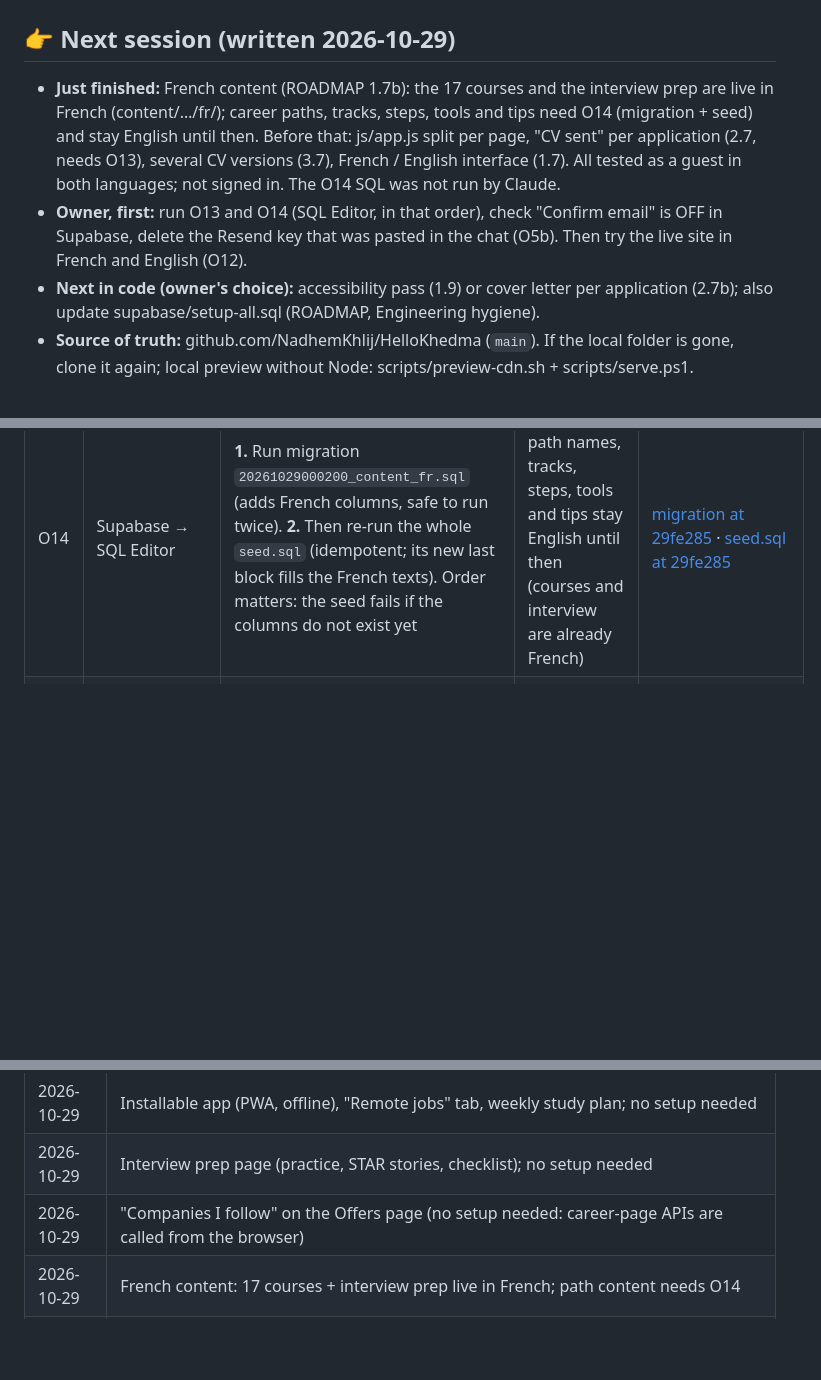
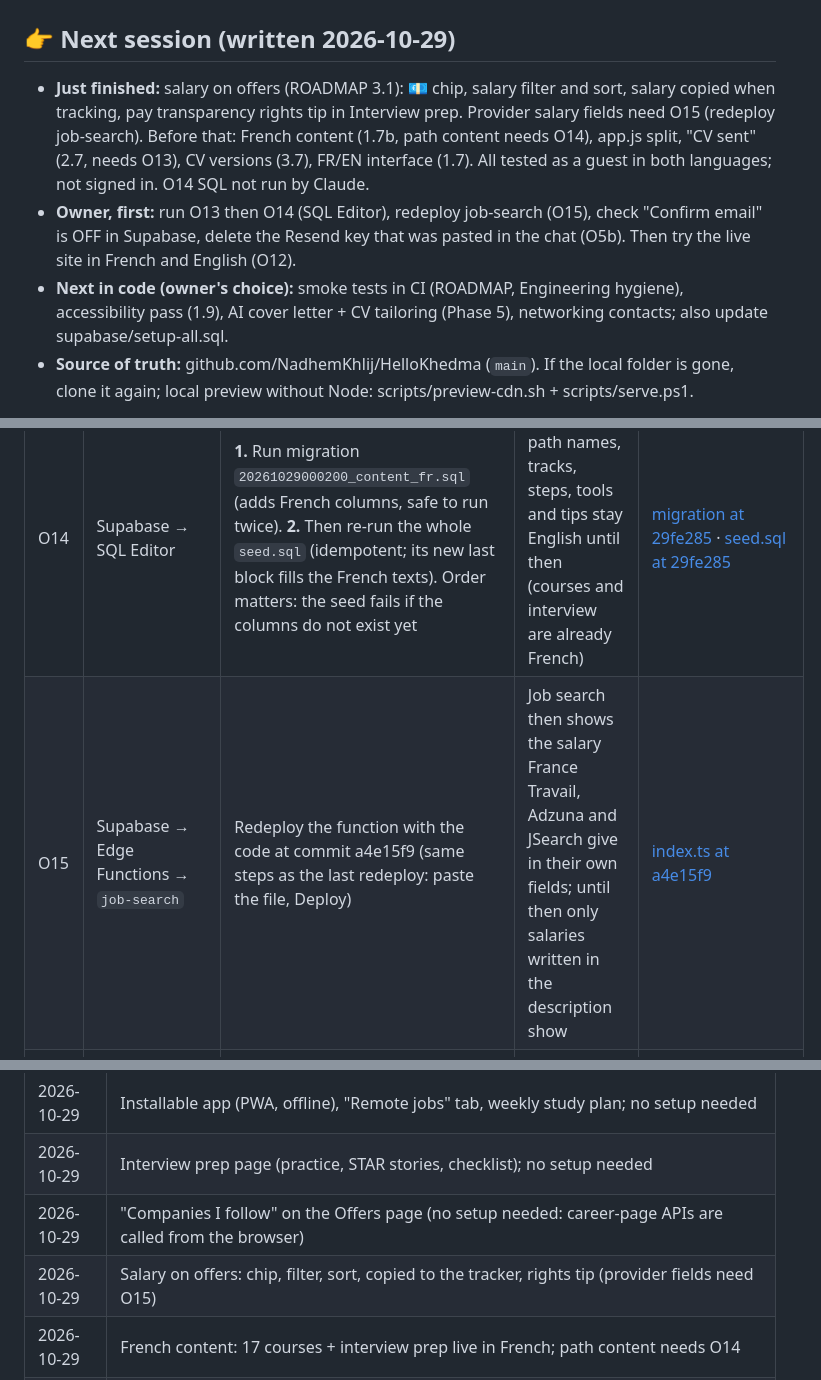
Before and after one commit to NadhemKhlij/HelloKhedma, a Markdown page: CHECKLIST.md, 3 parts joined by grey strips. Rendered like a GitHub page; blank space fills up the shorter version.

Commit message:
Checklist: O15 redeploy job-search for provider salaries
Co-Authored-By: Claude Opus 5.5 <noreply@anthropic.com>

```diff
--- a/CHECKLIST.md
+++ b/CHECKLIST.md
@@ -1,14 +1,14 @@
 # HelloKhedma: launch checklist
 
 ## 👉 Next session (written 2026-10-29)
-- **Just finished:** French content (ROADMAP 1.7b): the 17 courses and the interview prep are live in French
-  (content/…/fr/); career paths, tracks, steps, tools and tips need O14 (migration + seed) and stay English until then.
-  Before that: js/app.js split per page, "CV sent" per application (2.7, needs O13), several CV versions (3.7), French /
-  English interface (1.7). All tested as a guest in both languages; not signed in. The O14 SQL was not run by Claude.
-- **Owner, first:** run O13 and O14 (SQL Editor, in that order), check "Confirm email" is OFF in Supabase, delete the
-  Resend key that was pasted in the chat (O5b). Then try the live site in French and English (O12).
-- **Next in code (owner's choice):** accessibility pass (1.9) or cover letter per application (2.7b); also update
-  supabase/setup-all.sql (ROADMAP, Engineering hygiene).
+- **Just finished:** salary on offers (ROADMAP 3.1): 💶 chip, salary filter and sort, salary copied when tracking,
+  pay transparency rights tip in Interview prep. Provider salary fields need O15 (redeploy job-search). Before that:
+  French content (1.7b, path content needs O14), app.js split, "CV sent" (2.7, needs O13), CV versions (3.7), FR/EN
+  interface (1.7). All tested as a guest in both languages; not signed in. O14 SQL not run by Claude.
+- **Owner, first:** run O13 then O14 (SQL Editor), redeploy job-search (O15), check "Confirm email" is OFF in
+  Supabase, delete the Resend key that was pasted in the chat (O5b). Then try the live site in French and English (O12).
+- **Next in code (owner's choice):** smoke tests in CI (ROADMAP, Engineering hygiene), accessibility pass (1.9), AI
+  cover letter + CV tailoring (Phase 5), networking contacts; also update supabase/setup-all.sql.
 - **Source of truth:** github.com/NadhemKhlij/HelloKhedma (`main`). If the local folder is gone, clone it again;
   local preview without Node: scripts/preview-cdn.sh + scripts/serve.ps1.
 
@@ -28,6 +28,7 @@ Update this file whenever an item changes. Last update: 2026-10-29.
 | O10 | Your phone | Install the app (Android: "Install the app" link in the footer; iPhone: Safari → Share → Add to Home Screen) and check it opens offline | PWA install was only tested in a desktop browser | — |
 | O13 | Supabase → SQL Editor | Run migration `20261029000100_application_cv.sql` (one line: adds the "CV sent" column to applications; safe to run twice) | Until then, signed-in users can't save which CV they sent (guests can); the dialog shows a notice | [SQL file at commit a26b743](https://raw.githubusercontent.com/NadhemKhlij/HelloKhedma/a26b74375e5410242d30263c7dc5f33700cdf147/supabase/migrations/20261029000100_application_cv.sql) |
 | O14 | Supabase → SQL Editor | **1.** Run migration `20261029000200_content_fr.sql` (adds French columns, safe to run twice). **2.** Then re-run the whole `seed.sql` (idempotent; its new last block fills the French texts). Order matters: the seed fails if the columns do not exist yet | In French, path names, tracks, steps, tools and tips stay English until then (courses and interview are already French) | [migration at 29fe285](https://raw.githubusercontent.com/NadhemKhlij/HelloKhedma/29fe285d0a6ac2667e97507db0fd79952582e9c9/supabase/migrations/20261029000200_content_fr.sql) · [seed.sql at 29fe285](https://raw.githubusercontent.com/NadhemKhlij/HelloKhedma/29fe285d0a6ac2667e97507db0fd79952582e9c9/supabase/seed.sql) |
+| O15 | Supabase → Edge Functions → `job-search` | Redeploy the function with the code at commit a4e15f9 (same steps as the last redeploy: paste the file, Deploy) | Job search then shows the salary France Travail, Adzuna and JSearch give in their own fields; until then only salaries written in the description show | [index.ts at a4e15f9](https://raw.githubusercontent.com/NadhemKhlij/HelloKhedma/a4e15f963f1739e595da5828d8010bd42cfbdc7b/supabase/functions/job-search/index.ts) |
 | O12 | Live site | Sign in and use the app in French, then press **EN** and back: check nothing is left in the wrong language and the French reads naturally (report odd wording) | Translations were written by Claude and only tested as a guest | js/i18n-fr.js |
 | O11 | Content (before promoting) | Have the 17 courses, interview questions and model answers reviewed by people in each field, in English **and French** | Written and translated by Claude: realistic but unreviewed | content/courses/, content/interview/ (French in fr/ subfolders) |
 
@@ -50,6 +51,7 @@ Update this file whenever an item changes. Last update: 2026-10-29.
 | 2026-10-29 | Installable app (PWA, offline), "Remote jobs" tab, weekly study plan; no setup needed |
 | 2026-10-29 | Interview prep page (practice, STAR stories, checklist); no setup needed |
 | 2026-10-29 | "Companies I follow" on the Offers page (no setup needed: career-page APIs are called from the browser) |
+| 2026-10-29 | Salary on offers: chip, filter, sort, copied to the tracker, rights tip (provider fields need O15) |
 | 2026-10-29 | French content: 17 courses + interview prep live in French; path content needs O14 |
 | 2026-10-29 | js/app.js split into one module per page (no change for users) |
 | 2026-10-29 | "CV sent" per application (2.7); signed-in sync needs O13 |
```
